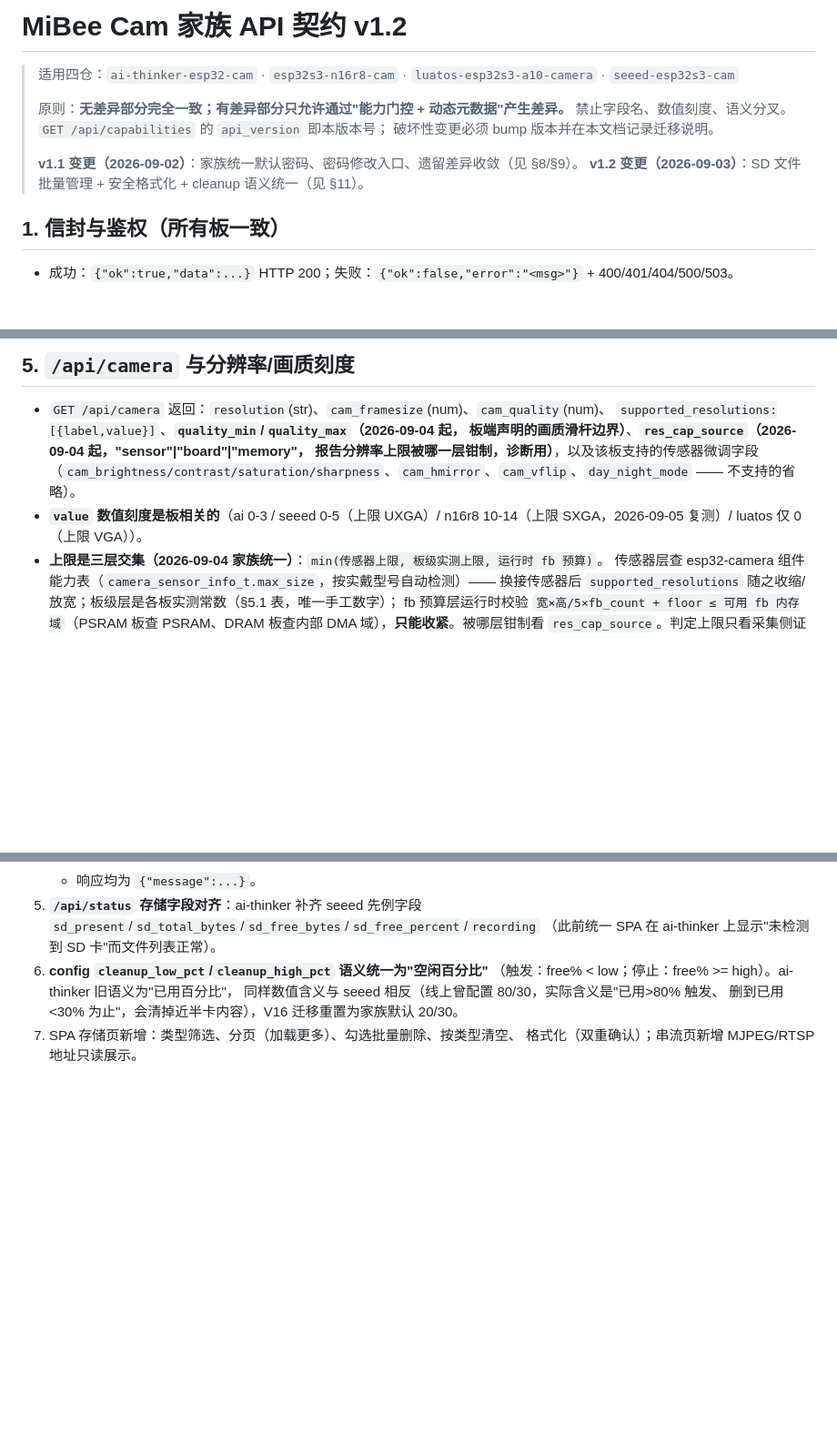
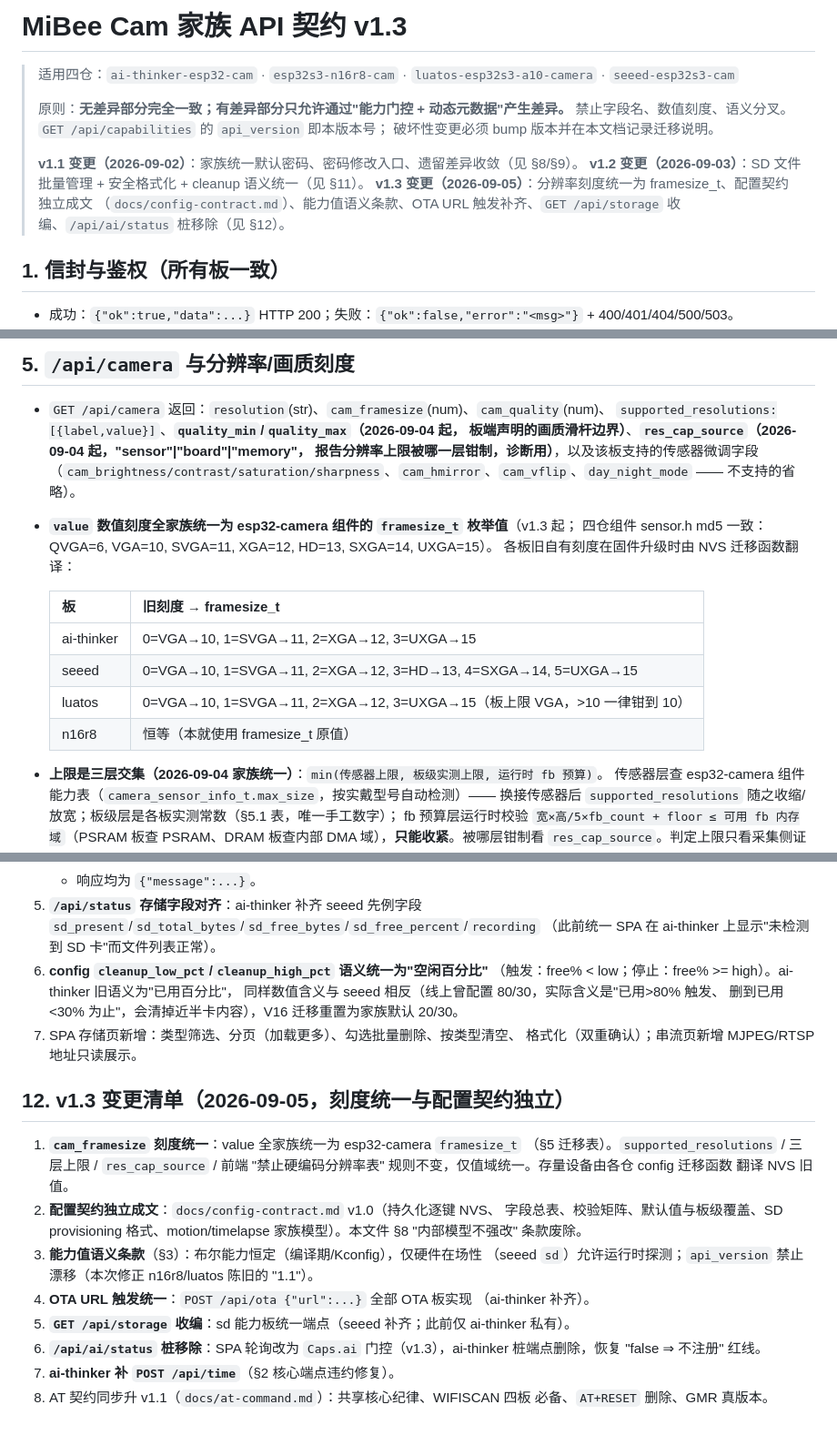
Before and after one commit to Mi-Bee-Studio/esp32s3-n16r8-cam, a Markdown page: docs/api-contract.md, 3 parts joined by grey strips. Shown at 91% size. Rendered like a GitHub page; blank space fills up the shorter version.

```diff
--- a/docs/api-contract.md
+++ b/docs/api-contract.md
@@ -1,4 +1,4 @@
-# MiBee Cam 家族 API 契约 v1.2
+# MiBee Cam 家族 API 契约 v1.3
 
 > 适用四仓：`ai-thinker-esp32-cam` · `esp32s3-n16r8-cam` · `luatos-esp32s3-a10-camera` · `seeed-esp32s3-cam`
 >
@@ -8,6 +8,9 @@
 >
 > **v1.1 变更（2026-09-02）**：家族统一默认密码、密码修改入口、遗留差异收敛（见 §8/§9）。
 > **v1.2 变更（2026-09-03）**：SD 文件批量管理 + 安全格式化 + cleanup 语义统一（见 §11）。
+> **v1.3 变更（2026-09-05）**：分辨率刻度统一为 framesize_t、配置契约独立成文
+> （`docs/config-contract.md`）、能力值语义条款、OTA URL 触发补齐、`GET /api/storage`
+> 收编、`/api/ai/status` 桩移除（见 §12）。
 
 ## 1. 信封与鉴权（所有板一致）
 
@@ -99,7 +109,16 @@
   报告分辨率上限被哪一层钳制，诊断用）**，以及该板支持的传感器微调字段
   （`cam_brightness/contrast/saturation/sharpness`、`cam_hmirror`、`cam_vflip`、`day_night_mode`
   —— 不支持的省略）。
-- **`value` 数值刻度是板相关的**（ai 0-3 / seeed 0-5（上限 UXGA）/ n16r8 10-14（上限 SXGA，2026-09-05 复测）/ luatos 仅 0（上限 VGA））。
+- **`value` 数值刻度全家族统一为 esp32-camera 组件的 `framesize_t` 枚举值**（v1.3 起；
+  四仓组件 sensor.h md5 一致：QVGA=6, VGA=10, SVGA=11, XGA=12, HD=13, SXGA=14, UXGA=15）。
+  各板旧自有刻度在固件升级时由 NVS 迁移函数翻译：
+
+  | 板 | 旧刻度 → framesize_t |
+  |---|---|
+  | ai-thinker | 0=VGA→10, 1=SVGA→11, 2=XGA→12, 3=UXGA→15 |
+  | seeed | 0=VGA→10, 1=SVGA→11, 2=XGA→12, 3=HD→13, 4=SXGA→14, 5=UXGA→15 |
+  | luatos | 0=VGA→10, 1=SVGA→11, 2=XGA→12, 3=UXGA→15（板上限 VGA，>10 一律钳到 10） |
+  | n16r8 | 恒等（本就使用 framesize_t 原值） |
 - **上限是三层交集（2026-09-04 家族统一）**：`min(传感器上限, 板级实测上限, 运行时 fb 预算)`。
   传感器层查 esp32-camera 组件能力表（`camera_sensor_info_t.max_size`，按实戴型号自动检测）——
   换接传感器后 `supported_resolutions` 随之收缩/放宽；板级层是各板实测常数（§5.1 表，唯一手工数字）；
@@ -213,3 +232,25 @@ q<10 在细节丰富的场景会超预算产生截断帧；q10 实测（ai-think
    删到已用<30% 为止"，会清掉近半卡内容），V16 迁移重置为家族默认 20/30。
 7. SPA 存储页新增：类型筛选、分页（加载更多）、勾选批量删除、按类型清空、
    格式化（双重确认）；串流页新增 MJPEG/RTSP 地址只读展示。
+
+## 12. v1.3 变更清单（2026-09-05，刻度统一与配置契约独立）
+
+1. **`cam_framesize` 刻度统一**：value 全家族统一为 esp32-camera `framesize_t`
+   （§5 迁移表）。`supported_resolutions` / 三层上限 / `res_cap_source` / 前端
+   "禁止硬编码分辨率表" 规则不变，仅值域统一。存量设备由各仓 config 迁移函数
+   翻译 NVS 旧值。
+2. **配置契约独立成文**：`docs/config-contract.md` v1.0（持久化逐键 NVS、
+   字段总表、校验矩阵、默认值与板级覆盖、SD provisioning 格式、motion/timelapse
+   家族模型）。本文件 §8 "内部模型不强改" 条款废除。
+3. **能力值语义条款**（§3）：布尔能力恒定（编译期/Kconfig），仅硬件在场性
+   （seeed `sd`）允许运行时探测；`api_version` 禁止漂移（本次修正 n16r8/luatos
+   陈旧的 "1.1"）。
+4. **OTA URL 触发统一**：`POST /api/ota {"url":...}` 全部 OTA 板实现
+   （ai-thinker 补齐）。
+5. **`GET /api/storage` 收编**：sd 能力板统一端点（seeed 补齐；此前仅 ai-thinker
+   私有）。
+6. **`/api/ai/status` 桩移除**：SPA 轮询改为 `Caps.ai` 门控（v1.3），ai-thinker
+   桩端点删除，恢复 "false ⇒ 不注册" 红线。
+7. **ai-thinker 补 `POST /api/time`**（§2 核心端点违约修复）。
+8. AT 契约同步升 v1.1（`docs/at-command.md`）：共享核心纪律、WIFISCAN 四板
+   必备、`AT+RESET` 删除、GMR 真版本。
```
Also changed, not shown: other parts of docs/api-contract.md (+9 -2 lines), docs/at-command.md (+44 -26 lines), docs/config-contract.md (added, +155 -0 lines).
